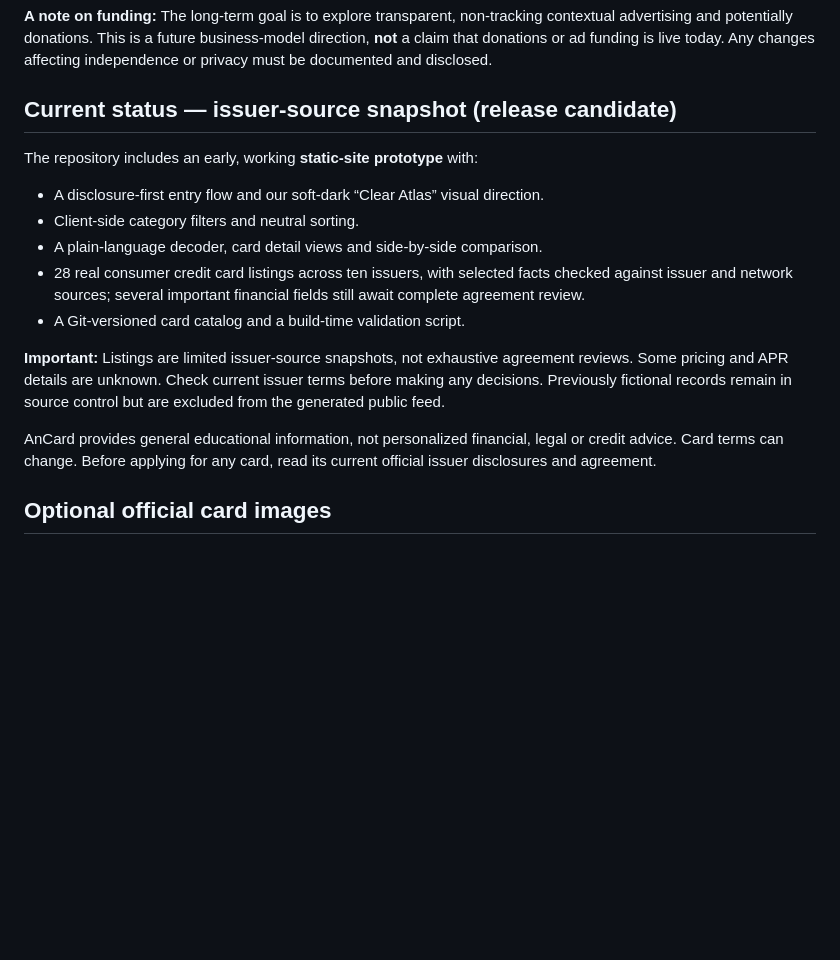
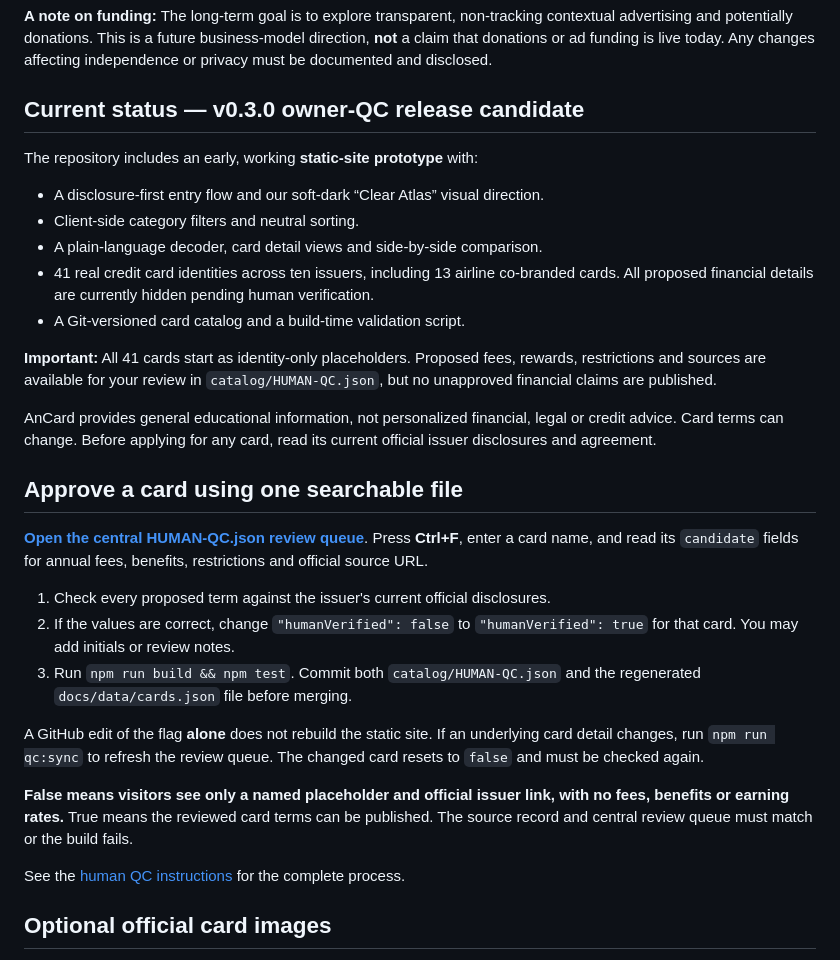
Before and after one commit to Null0722/AnCard, a Markdown page: README.md, the part around the change. GitHub-like rendering; blank space fills up the shorter version.

Commit message:
docs: explain Ctrl+F card approval and publishing steps

```diff
--- a/README.md
+++ b/README.md
@@ -37,19 +37,33 @@ We are working toward a different model from conversion-focused comparison exper
 
 **A note on funding:** The long-term goal is to explore transparent, non-tracking contextual advertising and potentially donations. This is a future business-model direction, **not** a claim that donations or ad funding is live today. Any changes affecting independence or privacy must be documented and disclosed.
 
-## Current status — issuer-source snapshot (release candidate)
+## Current status — v0.3.0 owner-QC release candidate
 
 The repository includes an early, working **static-site prototype** with:
 
 - A disclosure-first entry flow and our soft-dark “Clear Atlas” visual direction.
 - Client-side category filters and neutral sorting.
 - A plain-language decoder, card detail views and side-by-side comparison.
-- 28 real consumer credit card listings across ten issuers, with selected facts checked against issuer and network sources; several important financial fields still await complete agreement review.
+- 41 real credit card identities across ten issuers, including 13 airline co-branded cards. All proposed financial details are currently hidden pending human verification.
 - A Git-versioned card catalog and a build-time validation script.
 
-**Important:** Listings are limited issuer-source snapshots, not exhaustive agreement reviews. Some pricing and APR details are unknown. Check current issuer terms before making any decisions. Previously fictional records remain in source control but are excluded from the generated public feed.
+**Important:** All 41 cards start as identity-only placeholders. Proposed fees, rewards, restrictions and sources are available for your review in `catalog/HUMAN-QC.json`, but no unapproved financial claims are published.
 
 AnCard provides general educational information, not personalized financial, legal or credit advice. Card terms can change. Before applying for any card, read its current official issuer disclosures and agreement.
+
+## Approve a card using one searchable file
+
+**[Open the central HUMAN-QC.json review queue](catalog/HUMAN-QC.json)**. Press **Ctrl+F**, enter a card name, and read its `candidate` fields for annual fees, benefits, restrictions and official source URL.
+
+1. Check every proposed term against the issuer's current official disclosures.
+2. If the values are correct, change `"humanVerified": false` to `"humanVerified": true` for that card. You may add initials or review notes.
+3. Run `npm run build && npm test`. Commit both `catalog/HUMAN-QC.json` and the regenerated `docs/data/cards.json` file before merging.
+
+A GitHub edit of the flag **alone** does not rebuild the static site. If an underlying card detail changes, run `npm run qc:sync` to refresh the review queue. The changed card resets to `false` and must be checked again.
+
+**False means visitors see only a named placeholder and official issuer link, with no fees, benefits or earning rates.** True means the reviewed card terms can be published. The source record and central review queue must match or the build fails.
+
+See the [human QC instructions](project/HUMAN-QC.md) for the complete process.
 
 ## Optional official card images
 
```
